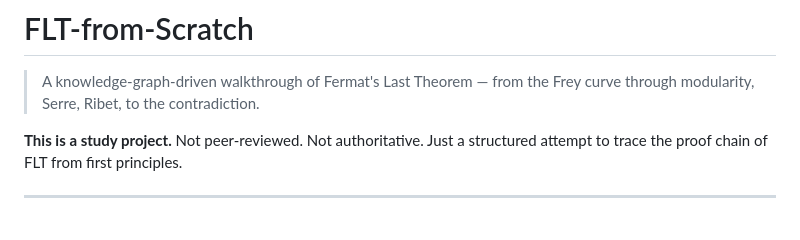
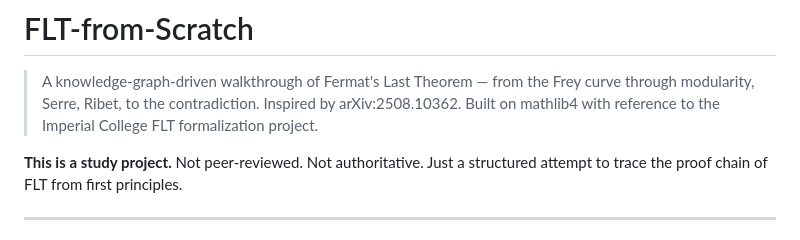
Before and after one commit to eluckydog/flt-from-scratch, a Markdown page: README.md, the part around the change. Rendered like a GitHub page.

Commit message:
add acknowledgements: arXiv:2508.10362, mathlib4, IC FLT project

```diff
--- a/README.md
+++ b/README.md
@@ -2,6 +2,7 @@
 
 > A knowledge-graph-driven walkthrough of Fermat's Last Theorem —
 > from the Frey curve through modularity, Serre, Ribet, to the contradiction.
+> Inspired by arXiv:2508.10362. Built on mathlib4 with reference to the Imperial College FLT formalization project.
 
 **This is a study project.** Not peer-reviewed. Not authoritative. Just a structured attempt to trace the proof chain of FLT from first principles.
 
```
